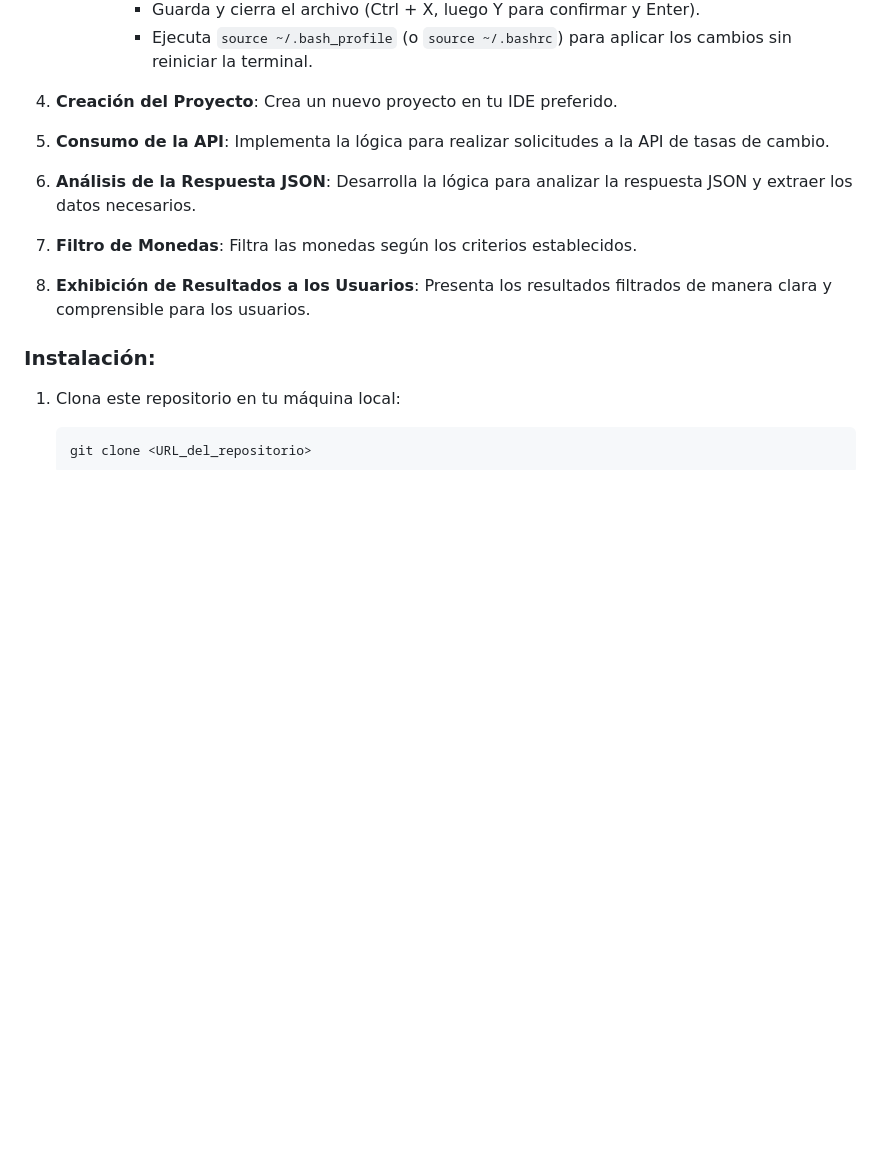
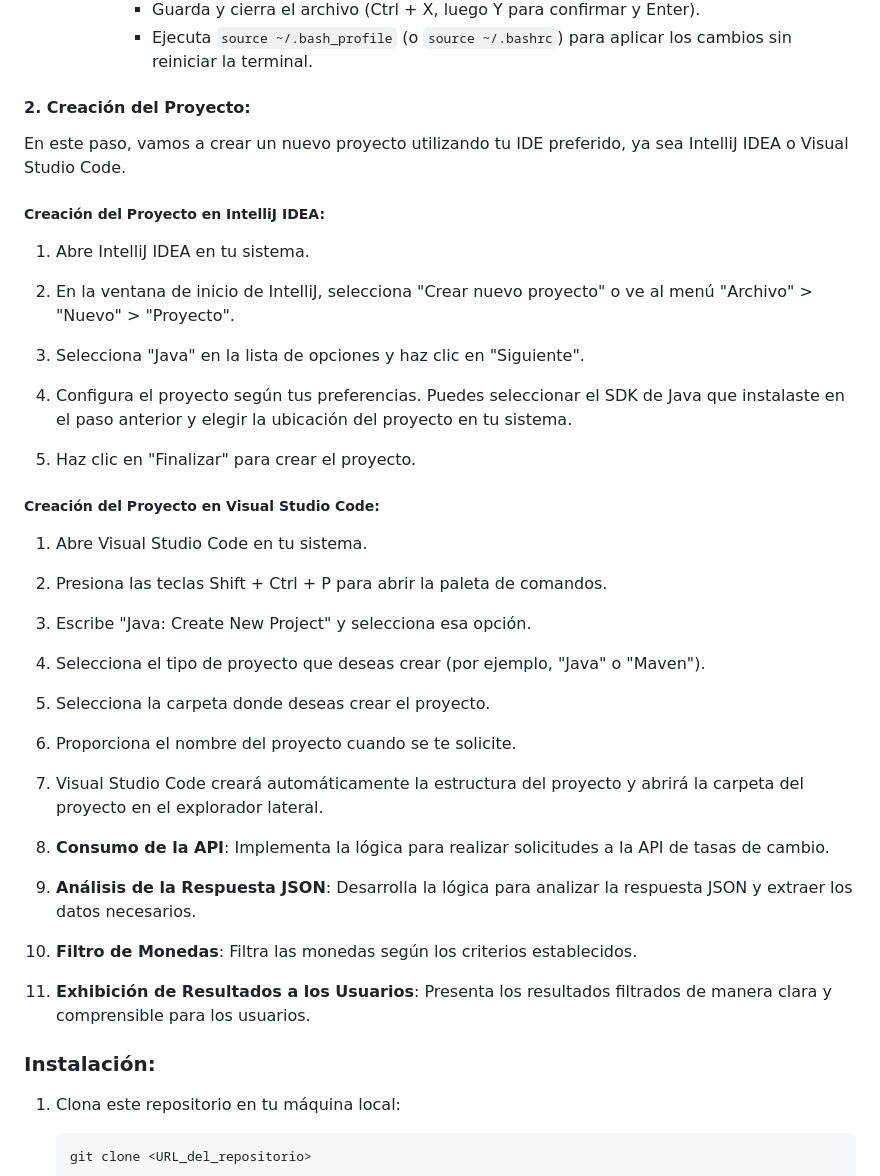
Before and after one commit to AtomikBioHazard/One_Oracle-, a Markdown page: conversor-divisas/README_ES.md, the part around the change. GitHub-like rendering; blank space fills up the shorter version.

Commit message:
Edit: Detalla paso 2: Creacion del Proyecto, version ES

```diff
--- a/conversor-divisas/README_ES.md
+++ b/conversor-divisas/README_ES.md
@@ -36,7 +36,38 @@ En esta etapa inicial, nos enfocaremos en configurar el entorno de desarrollo Ja
        - Ejecuta `source ~/.bash_profile` (o `source ~/.bashrc`) para aplicar los cambios sin reiniciar la terminal.
 
 
-2. **Creación del Proyecto**: Crea un nuevo proyecto en tu IDE preferido.
+#### 2. Creación del Proyecto:
+
+En este paso, vamos a crear un nuevo proyecto utilizando tu IDE preferido, ya sea IntelliJ IDEA o Visual Studio Code.
+
+##### Creación del Proyecto en IntelliJ IDEA:
+
+1. Abre IntelliJ IDEA en tu sistema.
+
+2. En la ventana de inicio de IntelliJ, selecciona "Crear nuevo proyecto" o ve al menú "Archivo" > "Nuevo" > "Proyecto".
+
+3. Selecciona "Java" en la lista de opciones y haz clic en "Siguiente".
+
+4. Configura el proyecto según tus preferencias. Puedes seleccionar el SDK de Java que instalaste en el paso anterior y elegir la ubicación del proyecto en tu sistema.
+
+5. Haz clic en "Finalizar" para crear el proyecto.
+
+##### Creación del Proyecto en Visual Studio Code:
+
+1. Abre Visual Studio Code en tu sistema.
+
+2. Presiona las teclas Shift + Ctrl + P para abrir la paleta de comandos.
+
+3. Escribe "Java: Create New Project" y selecciona esa opción.
+
+4. Selecciona el tipo de proyecto que deseas crear (por ejemplo, "Java" o "Maven").
+
+5. Selecciona la carpeta donde deseas crear el proyecto.
+
+6. Proporciona el nombre del proyecto cuando se te solicite.
+
+7. Visual Studio Code creará automáticamente la estructura del proyecto y abrirá la carpeta del proyecto en el explorador lateral.
+
 
 3. **Consumo de la API**: Implementa la lógica para realizar solicitudes a la API de tasas de cambio.
 
```
